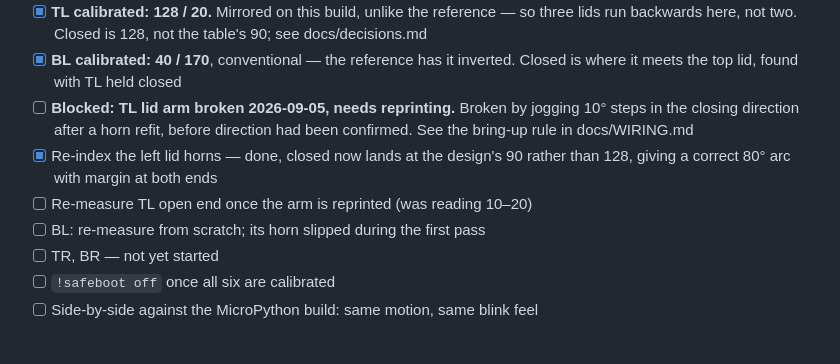
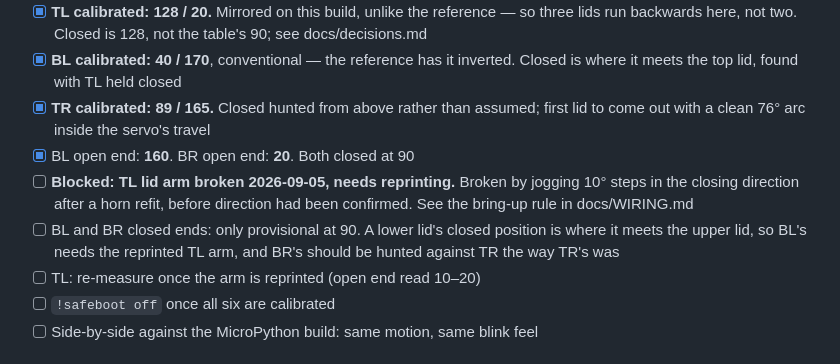
Before and after one commit to ricklon/eyemech-esp32-xiao, a Markdown page: docs/roadmap.md, the part around the change. GitHub-like rendering.

Commit message:
Calibrate TR fully and both lower lids' open ends
TR measured (89, 165): closed at 89, open at 165, a 76 degree arc sitting
inside the servo's travel with margin at both ends. It is the first lid to
come out cleanly, and the reason is that its horn was reseated with the lid
just closed at 90 -- the design position -- before measuring. Its closed end
was then hunted downward from 105 rather than assumed, and landed at 89
rather than the nominal 90.

Both lower lids now have measured open ends: BL at 160 and BR at 20. They
mirror each other -- same 70 degree arc from a closed position of 90, opening
in opposite directions -- and were confirmed visually symmetric rather than
matched by number. BR's stored open had been the reference's 160, which is
140 degrees the wrong way; that error is now out of NVS.

Both lower lids' closed ends remain provisional at 90. That is the design
position and BL was visually confirmed closed there, but a lower lid's real
closed position is wherever it meets the upper lid, not a nominal angle. BR's
should be hunted against TR the way TR's own was; BL's cannot be done until
the TL arm is reprinted.

Two things this session established that are worth keeping:

The left/right swap hypothesis is wrong. Our TR opens up like the reference's
TL, which suggested the sides were swapped -- but BR then opened downward,
not upward as that would predict. The lids are simply indexed independently,
and orientation has to be measured per lid rather than derived.

Servo angles do not transfer between sides. TR is (89, 165) and TL opens
downward toward 10-20 for the same lid function. Symmetry on this mechanism
is a physical property -- how the two lids look -- not a numeric one.
Comparing angles across sides will mislead.

Co-Authored-By: Claude Opus 5 <noreply@anthropic.com>
Claude-Session: https://claude.ai/code/session_01UhKPvYJGM8ebNNbBxfXAmQ

```diff
--- a/docs/roadmap.md
+++ b/docs/roadmap.md
@@ -26,14 +26,16 @@
       table's 90; see docs/decisions.md
 - [x] **BL calibrated: 40 / 170**, conventional — the reference has it inverted.
       Closed is where it meets the top lid, found with TL held closed
+- [x] **TR calibrated: 89 / 165.** Closed hunted from above rather than assumed;
+      first lid to come out with a clean 76° arc inside the servo's travel
+- [x] BL open end: **160**. BR open end: **20**. Both closed at 90
 - [ ] **Blocked: TL lid arm broken 2026-09-05, needs reprinting.** Broken by
       jogging 10° steps in the closing direction after a horn refit, before
       direction had been confirmed. See the bring-up rule in docs/WIRING.md
-- [x] Re-index the left lid horns — done, closed now lands at the design's 90
-      rather than 128, giving a correct 80° arc with margin at both ends
-- [ ] Re-measure TL open end once the arm is reprinted (was reading 10–20)
-- [ ] BL: re-measure from scratch; its horn slipped during the first pass
-- [ ] TR, BR — not yet started
+- [ ] BL and BR closed ends: only provisional at 90. A lower lid's closed
+      position is where it meets the upper lid, so BL's needs the reprinted TL
+      arm, and BR's should be hunted against TR the way TR's was
+- [ ] TL: re-measure once the arm is reprinted (open end read 10–20)
 - [ ] `!safeboot off` once all six are calibrated
 - [ ] Side-by-side against the MicroPython build: same motion, same blink feel
 
```
